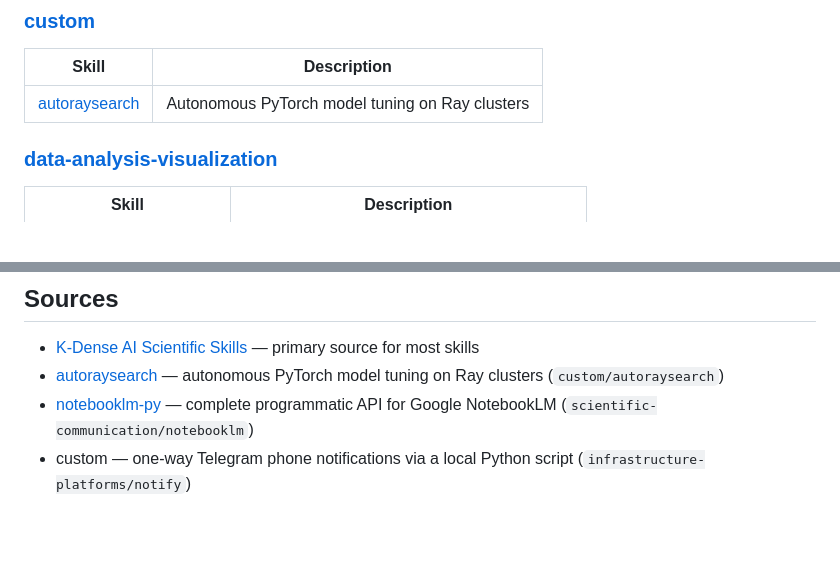
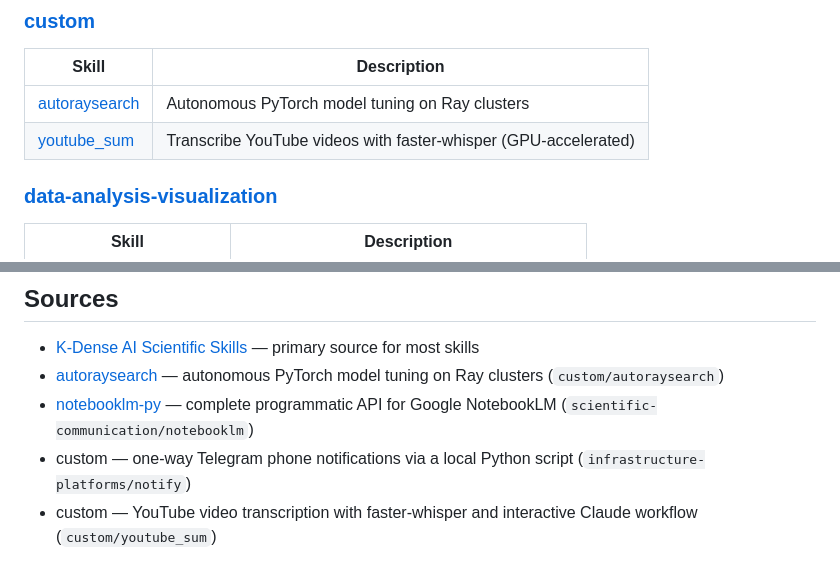
Before and after one commit to sagunkayastha/claude_skills_collection, a Markdown page: README.md, 2 parts joined by grey strips. Drawn GitHub-style; blank space fills up the shorter version.

Commit message:
Update README: add youtube_sum to custom skills
Co-Authored-By: Claude Sonnet 4.6 <noreply@anthropic.com>

```diff
--- a/README.md
+++ b/README.md
@@ -10,6 +10,7 @@ Skills are organized by domain and sourced primarily from [K-Dense AI Scientific
 | Skill | Description |
 |-------|-------------|
 | [autoraysearch](./custom/autoraysearch/SKILL.md) | Autonomous PyTorch model tuning on Ray clusters |
+| [youtube_sum](./custom/youtube_sum/SKILL.md) | Transcribe YouTube videos with faster-whisper (GPU-accelerated) |
 
 ### [data-analysis-visualization](./data-analysis-visualization)
 | Skill | Description |
@@ -163,3 +164,4 @@ Excluded skills are listed in [`excluded.conf`](./excluded.conf), grouped by cat
 - [autoraysearch](https://github.com/sagunkayastha/autoraysearch) — autonomous PyTorch model tuning on Ray clusters (`custom/autoraysearch`)
 - [notebooklm-py](https://github.com/teng-lin/notebooklm-py) — complete programmatic API for Google NotebookLM (`scientific-communication/notebooklm`)
 - custom — one-way Telegram phone notifications via a local Python script (`infrastructure-platforms/notify`)
+- custom — YouTube video transcription with faster-whisper and interactive Claude workflow (`custom/youtube_sum`)
```
